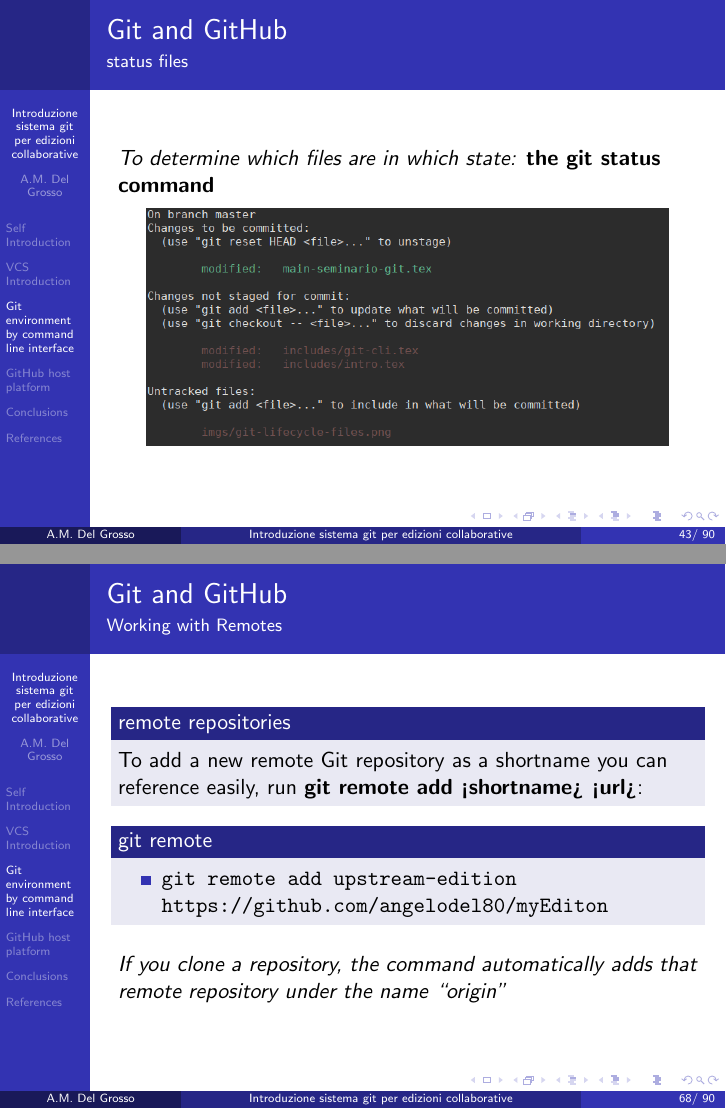
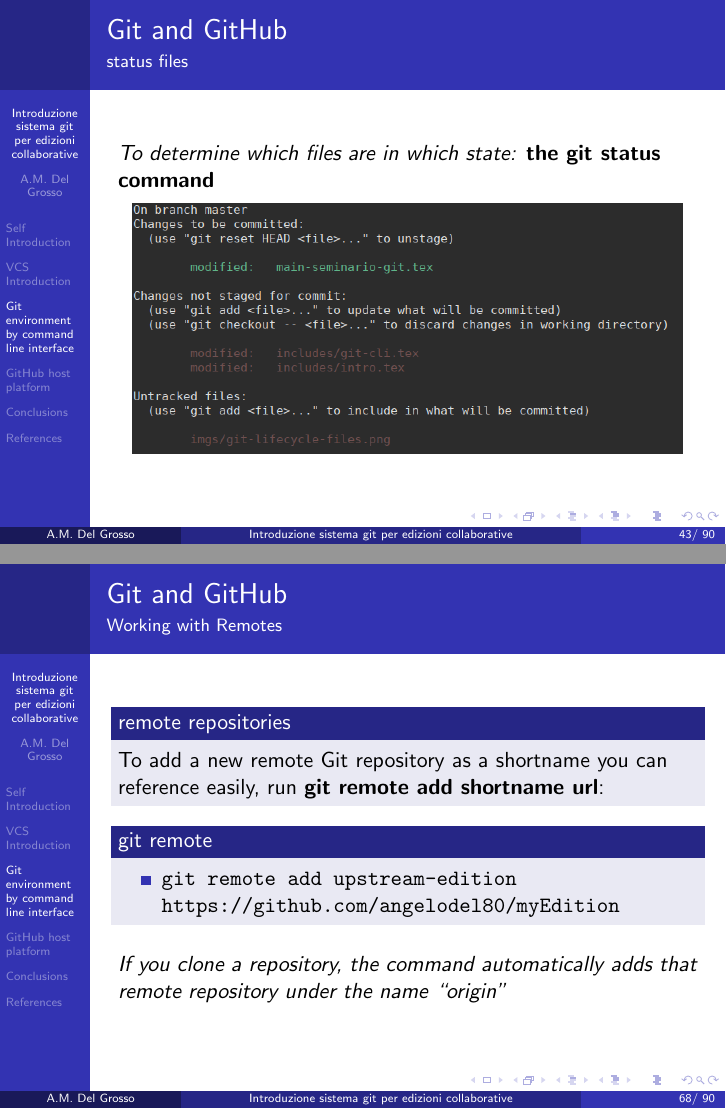
Before and after one commit to angelodel80/seminarioGit, LaTeX slides (main-seminario-git.tex, which reads includes/git-cli.tex): pages 44 and 69 of 90, joined at a grey line. Compiled offline with pdfLaTeX.

Commit message:
fixing some issues on ending slides

```diff
--- a/includes/git-cli.tex
+++ b/includes/git-cli.tex
@@ -204,7 +204,7 @@
 	\textit{To determine which files are in which state: \textbf{the git status command}}
 
 	\begin{center}
-		\includegraphics[width=.9\textwidth]{imgs/git-status.png}
+		\includegraphics[width=.95\textwidth]{imgs/git-status.png}
 	\end{center}
 
 \end{frame}
@@ -603,12 +603,12 @@
     \addtocounter{nframe}{1}
 
 	\begin{block}{remote repositories}
-		To add a new remote Git repository as a shortname you can reference easily, run \textbf{git remote add <shortname> <url>}:
+		To add a new remote Git repository as a shortname you can reference easily, run \textbf{git remote add shortname url}:
 	\end{block}
 
 	\begin{block}{git remote}
 		\begin{itemize}
-			\item \texttt{git remote add upstream-edition https://github.com/angelodel80/myEditon}
+			\item \texttt{git remote add upstream-edition https://github.com/angelodel80/myEdition}
 		\end{itemize}
 	\end{block}
 
```
Also changed, not shown: 1 other file.
